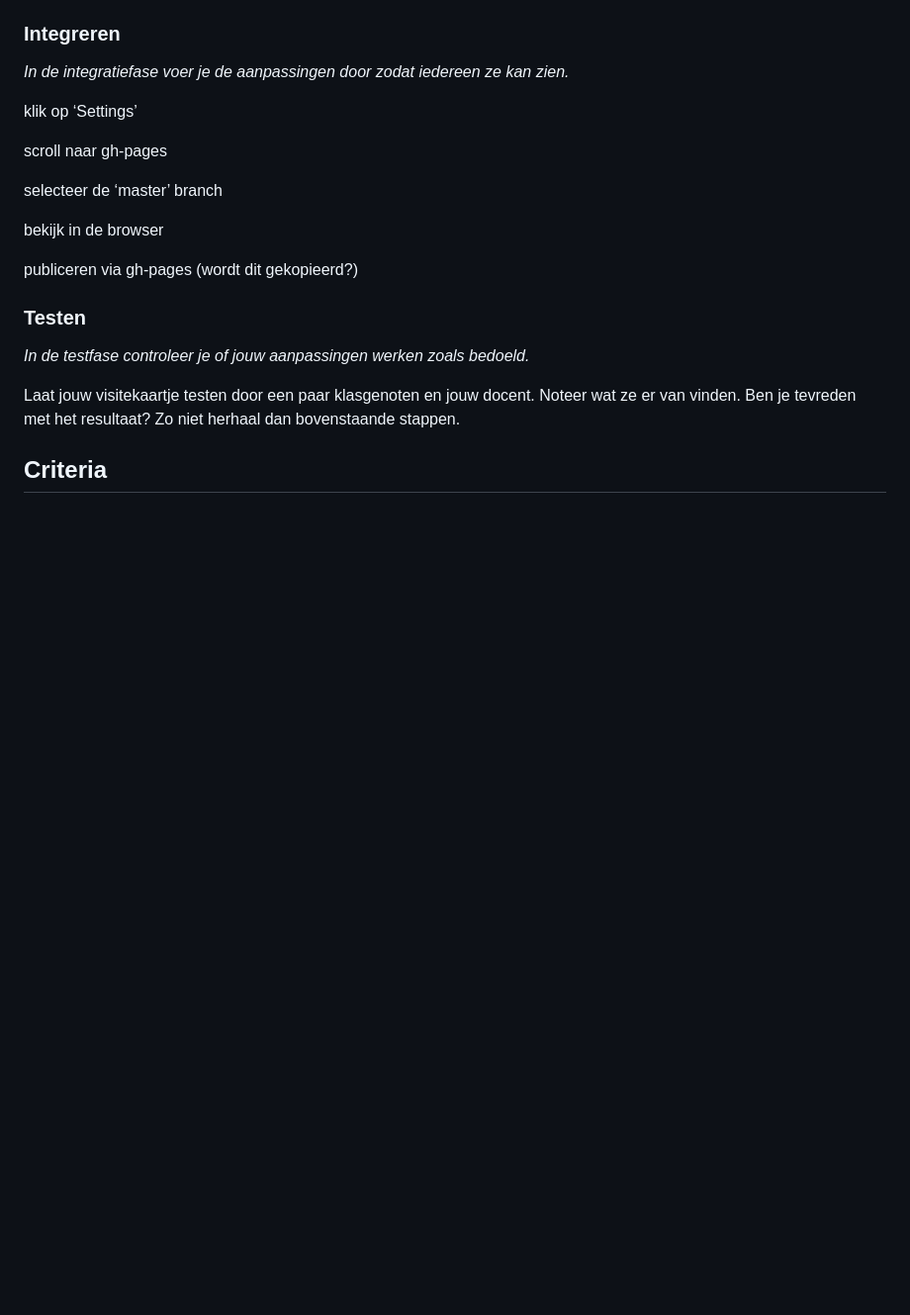
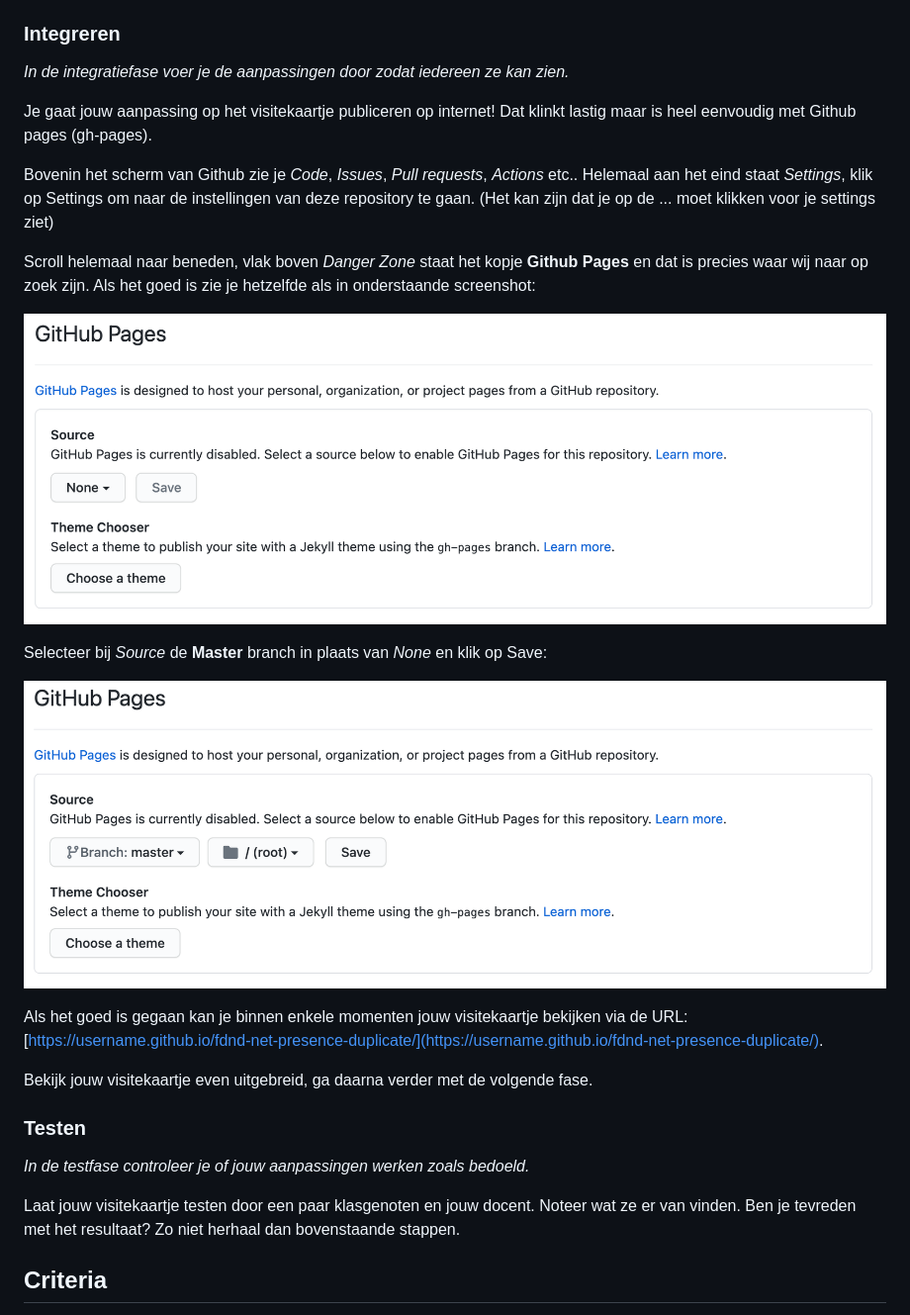
Before and after one commit to voorbeeldStudent/fdnd-net-presence-duplicate, a Markdown page: docs/INSTRUCTIONS.md, the part around the change. Shown: that part at 99% size. Rendered like a GitHub page; pictures changed too: docs/gh-pages1.png (added), docs/gh-pages2.png (added); blank space fills up the shorter version.

Commit message:
Updated instructions

```diff
--- a/docs/INSTRUCTIONS.md
+++ b/docs/INSTRUCTIONS.md
@@ -113,17 +113,21 @@ NB: In het bestand wordt ook de stijl bepaald van twee SVG afbeeldingen. De decl
 ### Integreren
 *In de integratiefase voer je de aanpassingen door zodat iedereen ze kan zien.*
 
-klik op ‘Settings’
+Je gaat jouw aanpassing op het visitekaartje publiceren op internet! Dat klinkt lastig maar is heel eenvoudig met Github pages (gh-pages).
 
-scroll naar gh-pages
+Bovenin het scherm van Github zie je *Code*, *Issues*, *Pull requests*, *Actions* etc.. Helemaal aan het eind staat *Settings*, klik op Settings om naar de instellingen van deze repository te gaan. (Het kan zijn dat je op de ... moet klikken voor je settings ziet)
 
-selecteer de ‘master’ branch
+Scroll helemaal naar beneden, vlak boven *Danger Zone* staat het kopje **Github Pages** en dat is precies waar wij naar op zoek zijn. Als het goed is zie je hetzelfde als in onderstaande screenshot:
 
-bekijk in de browser
+![Github Pages](./gh-pages1.png)
 
-publiceren via gh-pages (wordt dit gekopieerd?)
+Selecteer bij *Source* de **Master** branch in plaats van *None*  en klik op Save:
 
+![Github Pages](./gh-pages2.png)
 
+Als het goed is gegaan kan je binnen enkele momenten jouw visitekaartje bekijken via de URL: [https://username.github.io/fdnd-net-presence-duplicate/](https://username.github.io/fdnd-net-presence-duplicate/).
+
+Bekijk jouw visitekaartje even uitgebreid, ga daarna verder met de volgende fase.
 
 ### Testen
 *In de testfase controleer je of jouw aanpassingen werken zoals bedoeld.*
```
